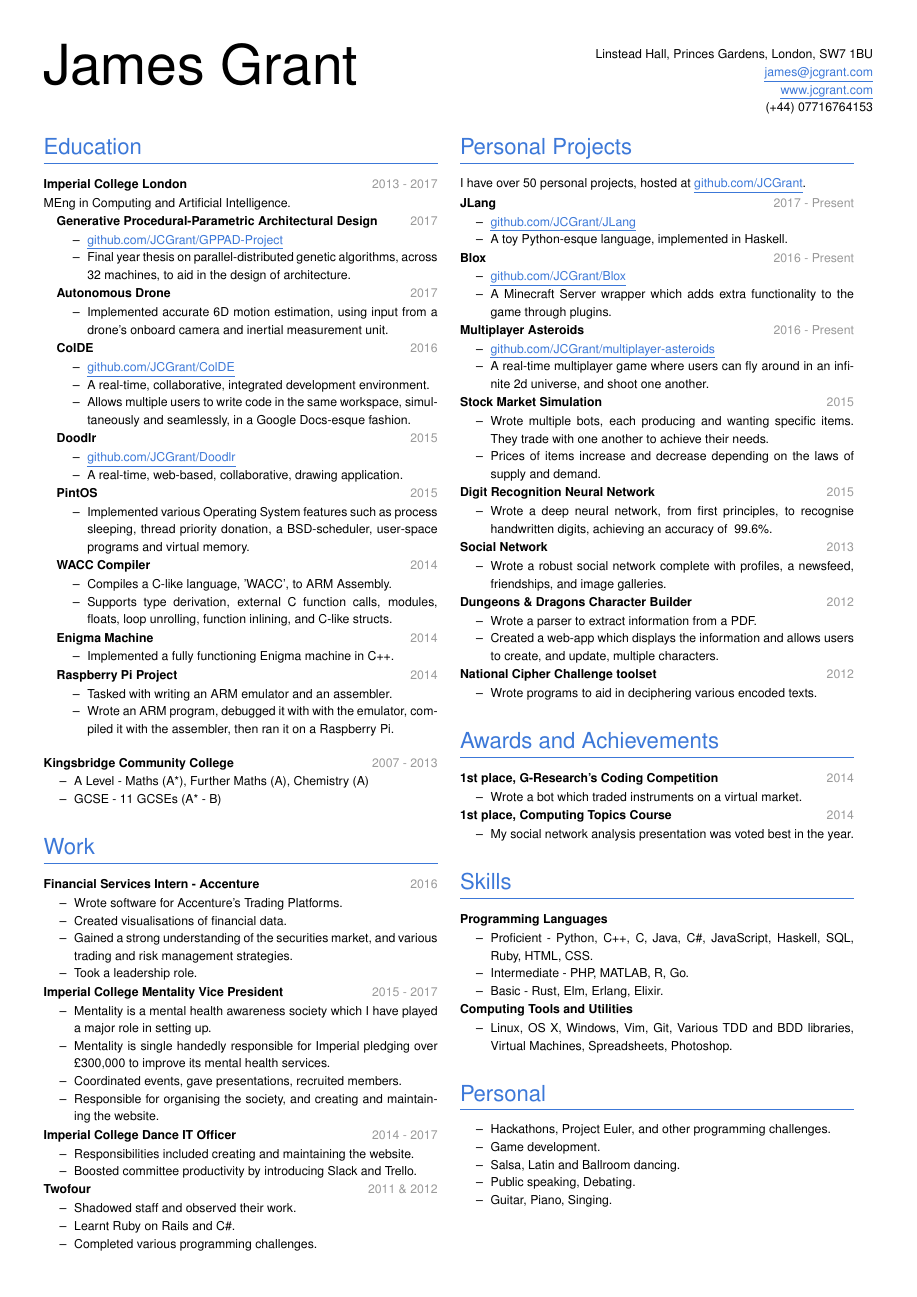
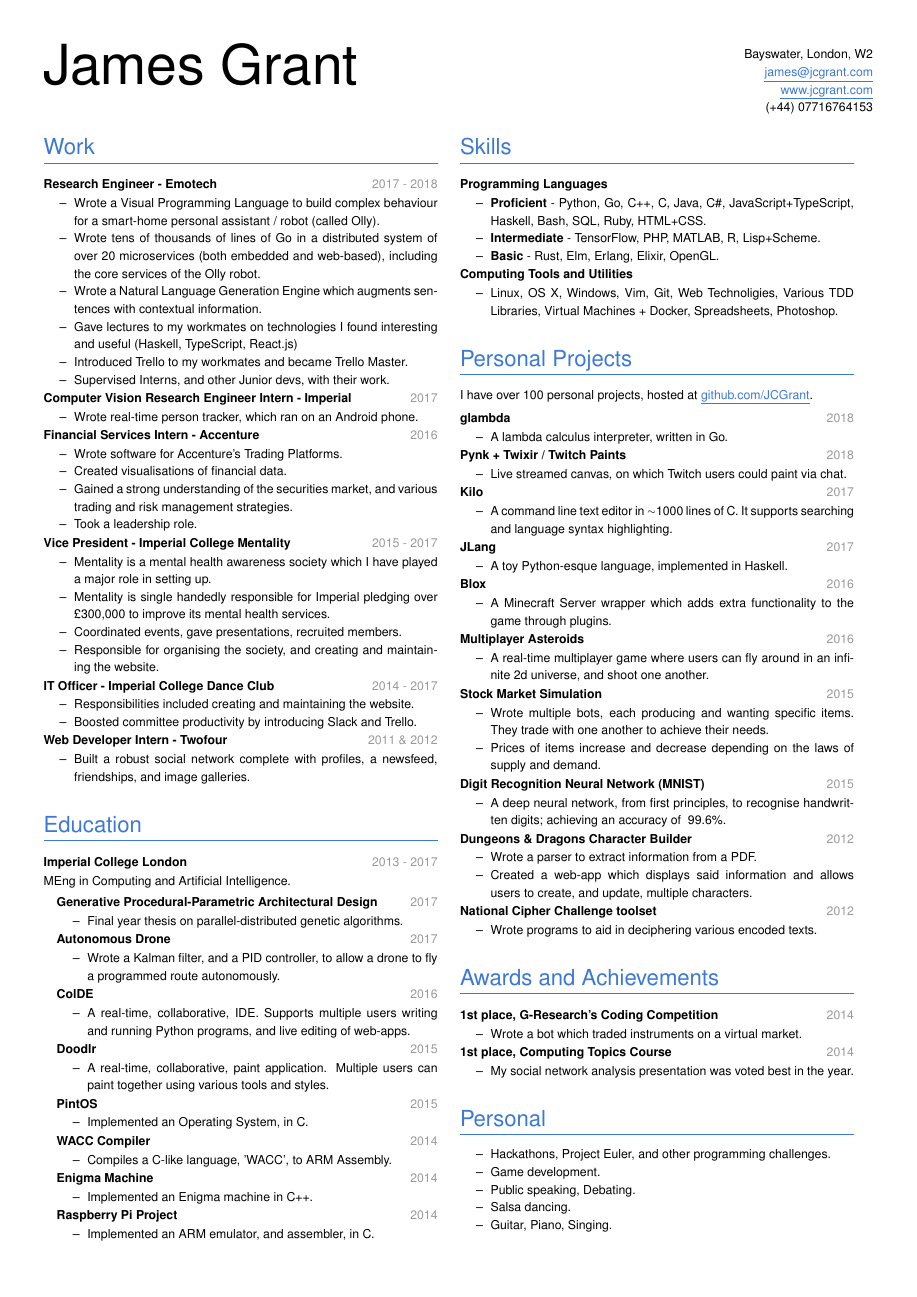
Before and after one commit to JCGrant/cv, a LaTeX document (main.tex): the whole page. Compiled offline with pdfLaTeX.

Commit message:
Update CV

```diff
--- a/main.tex
+++ b/main.tex
@@ -13,7 +13,7 @@
 \end{column}%
 \begin{column}
   \begin{flushright}
-    Linstead Hall, Princes Gardens, London, SW7 1BU\\
+    Bayswater, London, W2\\
     \myhref{mailto:james@jcgrant.com}{james@jcgrant.com}\\
     \myhref{https://www.jcgrant.com}{www.jcgrant.com}\\
     (+44) 07716764153\\
@@ -22,6 +22,51 @@
 
 
 \begin{column}
+
+\section{Work}
+
+\datedsubsection{Research Engineer - Emotech}{2017 - 2018}
+\begin{itemize}
+  \item Wrote a Visual Programming Language to build complex behaviour for a smart-home personal assistant / robot (called Olly).
+  \item Wrote tens of thousands of lines of Go in a distributed system of over 20 microservices (both embedded and web-based), including the core services of the Olly robot.
+  \item Wrote a Natural Language Generation Engine which augments sentences with contextual information.
+  \item Gave lectures to my workmates on technologies I found interesting and useful (Haskell, TypeScript, React.js)
+  \item Introduced Trello to my workmates and became Trello Master.
+  \item Supervised Interns, and other Junior devs, with their work.
+\end{itemize}
+
+\datedsubsection{Computer Vision Research Engineer Intern - Imperial}{2017}
+\begin{itemize}
+  \item Wrote real-time person tracker, which ran on an Android phone.
+\end{itemize}
+
+\datedsubsection{Financial Services Intern - Accenture}{2016}
+\begin{itemize}
+  \item Wrote software for Accenture's Trading Platforms.
+  \item Created visualisations of financial data.
+  \item Gained a strong understanding of the securities market, and various trading and risk management strategies.
+  \item Took a leadership role.
+\end{itemize}
+
+\datedsubsection{Vice President - Imperial College Mentality}{2015 - 2017}
+\begin{itemize}
+  \item Mentality is a mental health awareness society which I have played a major role in setting up.
+  \item Mentality is single handedly responsible for Imperial pledging over \pounds300,000 to improve its mental health services.
+  \item Coordinated events, gave presentations, recruited members.
+  \item Responsible for organising the society, and creating and maintaining the website.
+\end{itemize}
+
+\datedsubsection{IT Officer - Imperial College Dance Club}{2014 - 2017}
+\begin{itemize}
+  \item Responsibilities included creating and maintaining the website.
+  \item Boosted committee productivity by introducing Slack and Trello.
+\end{itemize}
+
+\datedsubsection{Web Developer Intern - Twofour}{2011 \& 2012}
+\begin{itemize}
+  \item Built a robust social network complete with profiles, a newsfeed, friendships, and image galleries.
+\end{itemize}
+
 
 \section{Education}
 \datedsubsection{Imperial College London}{2013 - 2017}
@@ -33,92 +78,45 @@ MEng in Computing and Artificial Intelligence.
 
 \datedsubsection{Generative Procedural-Parametric Architectural Design}{2017}
 \begin{itemize}
-  \item \githublink{GPPAD-Project}
-  \item Final year thesis on parallel-distributed genetic algorithms, across 32 machines, to aid in the design of architecture.
+  \item Final year thesis on parallel-distributed genetic algorithms.
 \end{itemize}
 
 \datedsubsection{Autonomous Drone}{2017}
 \begin{itemize}
-  \item Implemented accurate 6D motion estimation, using input from a drone's onboard camera and inertial measurement unit.
+  \item Wrote a Kalman filter, and a PID controller, to allow a drone to fly a programmed route autonomously.
 \end{itemize}
 
 \datedsubsection{ColDE}{2016}
 \begin{itemize}
-  \item \githublink{ColDE}
-  \item A real-time, collaborative, integrated development environment.
-  \item Allows multiple users to write code in the same workspace, simultaneously and seamlessly, in a Google Docs-esque fashion.
+  \item A real-time, collaborative, IDE. Supports multiple users writing and running Python programs, and live editing of web-apps.
 \end{itemize}
 
 \datedsubsection{Doodlr}{2015}
 \begin{itemize}
-  \item \githublink{Doodlr}
-  \item A real-time, web-based, collaborative, drawing application.
+  \item A real-time, collaborative, paint application. Multiple users can paint together using various tools and styles.
 \end{itemize}
 
 \datedsubsection{PintOS}{2015}
 \begin{itemize}
-  \item Implemented various Operating System features such as process sleeping, thread priority donation, a BSD-scheduler, user-space programs and virtual memory.
+  \item Implemented an Operating System, in C.
 \end{itemize}
 
 \datedsubsection{WACC Compiler}{2014}
 \begin{itemize}
   \item Compiles a C-like language, 'WACC', to ARM Assembly.
-  \item Supports type derivation, external C function calls, modules, floats, loop unrolling, function inlining, and C-like structs.
 \end{itemize}
 
 \datedsubsection{Enigma Machine}{2014}
 \begin{itemize}
-  \item Implemented a fully functioning Enigma machine in C++.
+  \item Implemented an Enigma machine in C++.
 \end{itemize}
 
 \datedsubsection{Raspberry Pi Project}{2014}
 \begin{itemize}
-  \item Tasked with writing an ARM emulator and an assembler.
-  \item Wrote an ARM program, debugged it with with the emulator, compiled it with the assembler, then ran it on a Raspberry Pi.
+  \item Implemented an ARM emulator, and assembler, in C.
 \end{itemize}
 
 \end{adjustwidth}
-
-\vspace{10pt}
-
-\datedsubsection{Kingsbridge Community College}{2007 - 2013}
-\begin{itemize}
-  \item A Level - Maths (A*), Further Maths (A), Chemistry (A)
-  \item GCSE - 11 GCSEs (A* - B)
-\end{itemize}
-
-
-
-\section{Work}
-
-\datedsubsection{Financial Services Intern - Accenture}{2016}
-\begin{itemize}
-  \item Wrote software for Accenture's Trading Platforms.
-  \item Created visualisations of financial data.
-  \item Gained a strong understanding of the securities market, and various trading and risk management strategies.
-  \item Took a leadership role.
-\end{itemize}
-
-\datedsubsection{Imperial College Mentality Vice President}{2015 - 2017}
-\begin{itemize}
-  \item Mentality is a mental health awareness society which I have played a major role in setting up.
-  \item Mentality is single handedly responsible for Imperial pledging over \pounds300,000 to improve its mental health services.
-  \item Coordinated events, gave presentations, recruited members.
-  \item Responsible for organising the society, and creating and maintaining the website.
-\end{itemize}
-
-\datedsubsection{Imperial College Dance IT Officer}{2014 - 2017}
-\begin{itemize}
-  \item Responsibilities included creating and maintaining the website.
-  \item Boosted committee productivity by introducing Slack and Trello.
-\end{itemize}
-
-\datedsubsection{Twofour}{2011 \& 2012}
-\begin{itemize}
-  \item Shadowed staff and observed their work.
-  \item Learnt Ruby on Rails and C\#.
-  \item Completed various programming challenges.
-\end{itemize}
 
 
 
@@ -127,27 +125,55 @@ MEng in Computing and Artificial Intelligence.
 
 
 
+\section{Skills}
+
+\subsection{Programming Languages}
+\begin{itemize}
+  \item \textbf{Proficient} - Python, Go, C++, C, Java, C\#, JavaScript+TypeScript, Haskell, Bash, SQL, Ruby, HTML+CSS.
+  \item \textbf{Intermediate} - TensorFlow, PHP, MATLAB, R, Lisp+Scheme.
+  \item \textbf{Basic} - Rust, Elm, Erlang, Elixir, OpenGL.
+\end{itemize}
+
+\subsection{Computing Tools and Utilities}
+\begin{itemize}
+  \item Linux, OS X, Windows, Vim, Git, Web Technoligies, Various TDD Libraries, Virtual Machines + Docker, Spreadsheets, Photoshop.
+\end{itemize}
+
+
+
 \section{Personal Projects}
 
-I have over 50 personal projects, hosted at \myhref{https://github.com/JCGrant}{github.com/JCGrant}.
+I have over 100 personal projects, hosted at \myhref{https://github.com/JCGrant}{github.com/JCGrant}.
 
 \vspace{2pt}
 
-\datedsubsection{JLang}{2017 - Present}
+\datedsubsection{glambda}{2018}
 \begin{itemize}
-  \item \githublink{JLang}
+  \item A lambda calculus interpreter, written in Go.
+\end{itemize}
+
+\datedsubsection{Pynk + Twixir / Twitch Paints}{2018}
+\begin{itemize}
+  \item Live streamed canvas, on which Twitch users could paint via chat.
+\end{itemize}
+
+\datedsubsection{Kilo}{2017}
+\begin{itemize}
+  \item A command line text editor in {\raise.17ex\hbox{$\scriptstyle\sim$}}1000 lines of C. It supports searching and language syntax highlighting.
+\end{itemize}
+
+\datedsubsection{JLang}{2017}
+\begin{itemize}
   \item A toy Python-esque language, implemented in Haskell.
 \end{itemize}
 
-\datedsubsection{Blox}{2016 - Present}
+\datedsubsection{Blox}{2016}
 \begin{itemize}
-  \item \githublink{Blox}
   \item A Minecraft Server wrapper which adds extra functionality to the game through plugins.
 \end{itemize}
 
-\datedsubsection{Multiplayer Asteroids}{2016 - Present}
+\datedsubsection{Multiplayer Asteroids}{2016}
 \begin{itemize}
-  \item \githublink{multiplayer-asteroids}
   \item A real-time multiplayer game where users can fly around in an infinite 2d universe, and shoot one another.
 \end{itemize}
 
@@ -157,20 +183,15 @@ I have over 50 personal projects, hosted at \myhref{https://github.com/JCGrant}{
   \item Prices of items increase and decrease depending on the laws of supply and demand.
 \end{itemize}
 
-\datedsubsection{Digit Recognition Neural Network}{2015}
+  \datedsubsection{Digit Recognition Neural Network (MNIST)}{2015}
 \begin{itemize}
-  \item Wrote a deep neural network, from first principles, to recognise handwritten digits, achieving an accuracy of ~99.6\%.
-\end{itemize}
-
-\datedsubsection{Social Network}{2013}
-\begin{itemize}
-  \item Wrote a robust social network complete with profiles, a newsfeed, friendships, and image galleries.
+  \item A deep neural network, from first principles, to recognise handwritten digits; achieving an accuracy of ~99.6\%.
 \end{itemize}
 
 \datedsubsection{Dungeons \& Dragons Character Builder}{2012}
 \begin{itemize}
   \item Wrote a parser to extract information from a PDF.
-  \item Created a web-app which displays the information and allows users to create, and update, multiple characters.
+  \item Created a web-app which displays said information and allows users to create, and update, multiple characters.
 \end{itemize}
 
 \datedsubsection{National Cipher Challenge toolset}{2012}
@@ -194,29 +215,13 @@ I have over 50 personal projects, hosted at \myhref{https://github.com/JCGrant}{
 
 
 
-\section{Skills}
-
-\subsection{Programming Languages}
-\begin{itemize}
-  \item Proficient - Python, C++, C, Java, C\#, JavaScript, Haskell, SQL, Ruby, HTML, CSS.
-  \item Intermediate - PHP, MATLAB, R, Go.
-  \item Basic - Rust, Elm, Erlang, Elixir.
-\end{itemize}
-
-\subsection{Computing Tools and Utilities}
-\begin{itemize}
-  \item Linux, OS X, Windows, Vim, Git, Various TDD and BDD libraries, Virtual Machines, Spreadsheets, Photoshop.
-\end{itemize}
-
-
-
 \section{Personal}
 
 \begin{itemize}
   \item Hackathons, Project Euler, and other programming challenges.
   \item Game development.
-  \item Salsa, Latin and Ballroom dancing.
   \item Public speaking, Debating.
+  \item Salsa dancing.
   \item Guitar, Piano, Singing.
 \end{itemize}
 
```
Also changed, not shown: cv.pdf.
